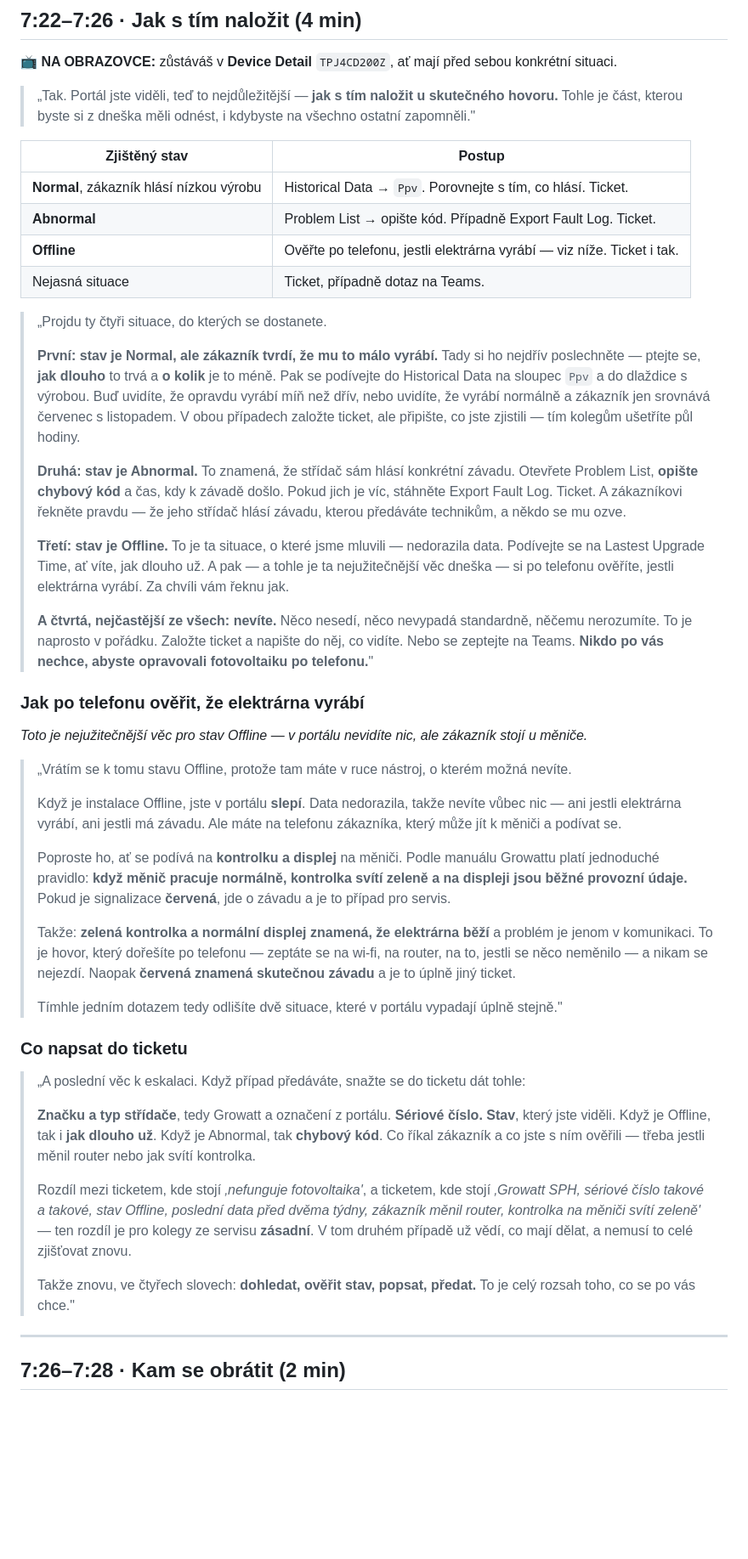
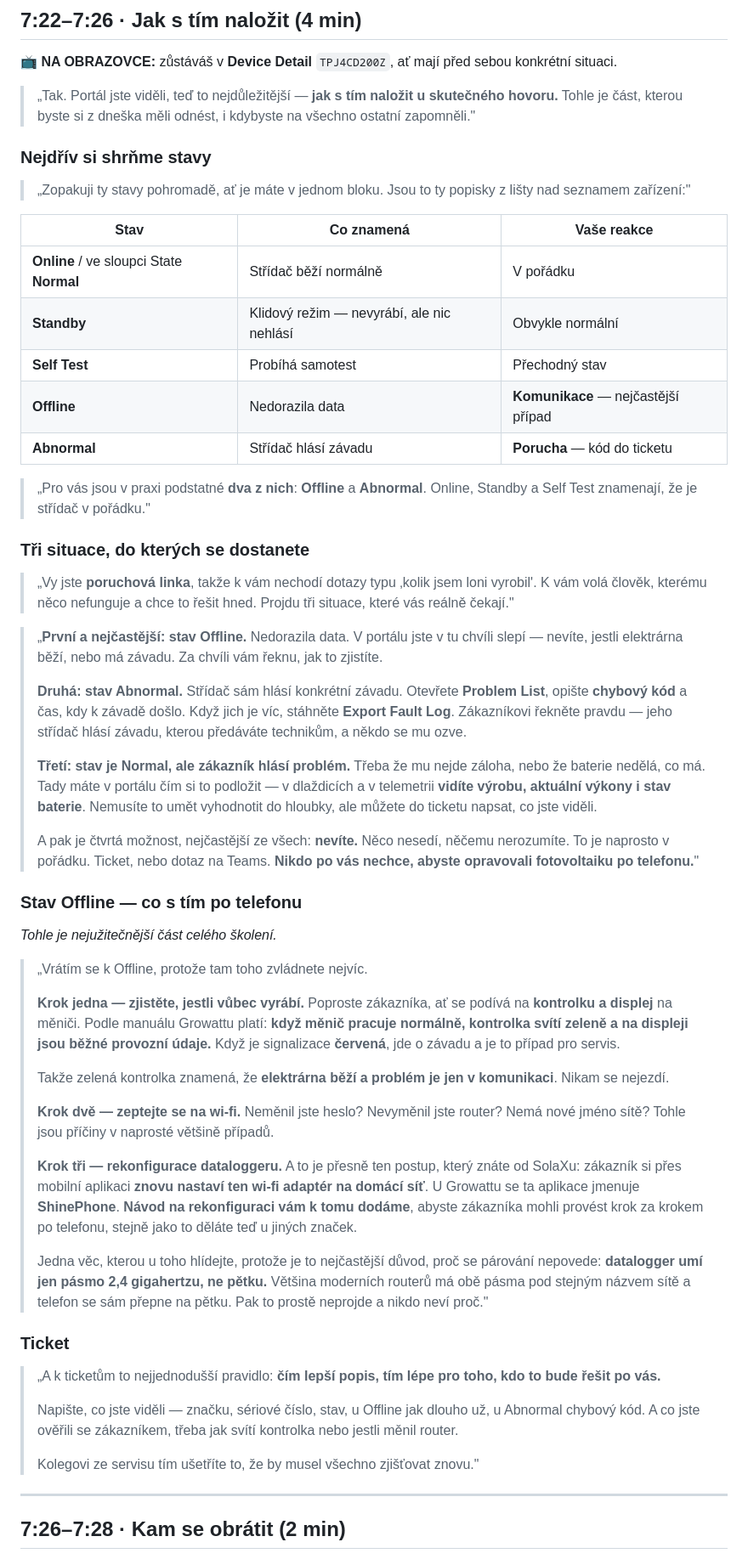
Before and after one commit to LukasValco/growatt-oss-skoleni, a Markdown page: SKOLENI-30-MIN.md, the part around one of its changes. Shown at 85% size. GitHub-like rendering; blank space fills up the shorter version.

Commit message:
Sekce o naložení přizpůsobena poruchové lince
Situace přeskládány podle toho, s čím zákazník na poruchovou linku
skutečně volá. Dotaz na nízkou výrobu už není samostatný případ,
možnost ověřit výrobu a výkony zůstala jako podpora při popisu problému.

Doplněn souhrn všech pěti stavů pohromadě, včetně rozlišení, že
podstatné jsou v praxi jen Offline a Abnormal.

U stavu Offline doplněn třetí krok — rekonfigurace dataloggeru na
domácí wi-fi přes ShinePhone, kterou zná linka z jiných značek, s tím
že návod bude dodán. Připojeno upozornění na pásmo 2,4 GHz jako
nejčastější důvod nezdařeného párování.

Odstavec o ticketech zkrácen na pravidlo, že čím lepší popis, tím lépe
pro toho, kdo případ řeší dál.

Co-Authored-By: Claude Opus 5 <noreply@anthropic.com>
Claude-Session: https://claude.ai/code/session_017DD2bPGL1MLfxGTmmvU15b

```diff
--- a/SKOLENI-30-MIN.md
+++ b/SKOLENI-30-MIN.md
@@ -361,46 +361,55 @@ Aby po hovoru se zákazníkem uměli: **dohledat instalaci**, **přečíst provo
 
 > „Tak. Portál jste viděli, teď to nejdůležitější — **jak s tím naložit u skutečného hovoru.** Tohle je část, kterou byste si z dneška měli odnést, i kdybyste na všechno ostatní zapomněli."
 
-| Zjištěný stav | Postup |
-|---|---|
-| **Normal**, zákazník hlásí nízkou výrobu | Historical Data → `Ppv`. Porovnejte s tím, co hlásí. Ticket. |
-| **Abnormal** | Problem List → opište kód. Případně Export Fault Log. Ticket. |
-| **Offline** | Ověřte po telefonu, jestli elektrárna vyrábí — viz níže. Ticket i tak. |
-| Nejasná situace | Ticket, případně dotaz na Teams. |
+### Nejdřív si shrňme stavy
 
-> „Projdu ty čtyři situace, do kterých se dostanete.
+> „Zopakuji ty stavy pohromadě, ať je máte v jednom bloku. Jsou to ty popisky z lišty nad seznamem zařízení:"
+
+| Stav | Co znamená | Vaše reakce |
+|---|---|---|
+| **Online** / ve sloupci State **Normal** | Střídač běží normálně | V pořádku |
+| **Standby** | Klidový režim — nevyrábí, ale nic nehlásí | Obvykle normální |
+| **Self Test** | Probíhá samotest | Přechodný stav |
+| **Offline** | Nedorazila data | **Komunikace** — nejčastější případ |
+| **Abnormal** | Střídač hlásí závadu | **Porucha** — kód do ticketu |
+
+> „Pro vás jsou v praxi podstatné **dva z nich**: **Offline** a **Abnormal**. Online, Standby a Self Test znamenají, že je střídač v pořádku."
+
+### Tři situace, do kterých se dostanete
+
+> „Vy jste **poruchová linka**, takže k vám nechodí dotazy typu ‚kolik jsem loni vyrobil'. K vám volá člověk, kterému něco nefunguje a chce to řešit hned. Projdu tři situace, které vás reálně čekají."
+
+> „**První a nejčastější: stav Offline.** Nedorazila data. V portálu jste v tu chvíli slepí — nevíte, jestli elektrárna běží, nebo má závadu. Za chvíli vám řeknu, jak to zjistíte.
 >
-> **První: stav je Normal, ale zákazník tvrdí, že mu to málo vyrábí.** Tady si ho nejdřív poslechněte — ptejte se, **jak dlouho** to trvá a **o kolik** je to méně. Pak se podívejte do Historical Data na sloupec `Ppv` a do dlaždice s výrobou. Buď uvidíte, že opravdu vyrábí míň než dřív, nebo uvidíte, že vyrábí normálně a zákazník jen srovnává červenec s listopadem. V obou případech založte ticket, ale připište, co jste zjistili — tím kolegům ušetříte půl hodiny.
+> **Druhá: stav Abnormal.** Střídač sám hlásí konkrétní závadu. Otevřete **Problem List**, opište **chybový kód** a čas, kdy k závadě došlo. Když jich je víc, stáhněte **Export Fault Log**. Zákazníkovi řekněte pravdu — jeho střídač hlásí závadu, kterou předáváte technikům, a někdo se mu ozve.
 >
-> **Druhá: stav je Abnormal.** To znamená, že střídač sám hlásí konkrétní závadu. Otevřete Problem List, **opište chybový kód** a čas, kdy k závadě došlo. Pokud jich je víc, stáhněte Export Fault Log. Ticket. A zákazníkovi řekněte pravdu — že jeho střídač hlásí závadu, kterou předáváte technikům, a někdo se mu ozve.
+> **Třetí: stav je Normal, ale zákazník hlásí problém.** Třeba že mu nejde záloha, nebo že baterie nedělá, co má. Tady máte v portálu čím si to podložit — v dlaždicích a v telemetrii **vidíte výrobu, aktuální výkony i stav baterie**. Nemusíte to umět vyhodnotit do hloubky, ale můžete do ticketu napsat, co jste viděli.
 >
-> **Třetí: stav je Offline.** To je ta situace, o které jsme mluvili — nedorazila data. Podívejte se na Lastest Upgrade Time, ať víte, jak dlouho už. A pak — a tohle je ta nejužitečnější věc dneška — si po telefonu ověříte, jestli elektrárna vyrábí. Za chvíli vám řeknu jak.
+> A pak je čtvrtá možnost, nejčastější ze všech: **nevíte.** Něco nesedí, něčemu nerozumíte. To je naprosto v pořádku. Ticket, nebo dotaz na Teams. **Nikdo po vás nechce, abyste opravovali fotovoltaiku po telefonu.**"
+
+### Stav Offline — co s tím po telefonu
+
+*Tohle je nejužitečnější část celého školení.*
+
+> „Vrátím se k Offline, protože tam toho zvládnete nejvíc.
 >
-> **A čtvrtá, nejčastější ze všech: nevíte.** Něco nesedí, něco nevypadá standardně, něčemu nerozumíte. To je naprosto v pořádku. Založte ticket a napište do něj, co vidíte. Nebo se zeptejte na Teams. **Nikdo po vás nechce, abyste opravovali fotovoltaiku po telefonu.**"
+> **Krok jedna — zjistěte, jestli vůbec vyrábí.** Poproste zákazníka, ať se podívá na **kontrolku a displej** na měniči. Podle manuálu Growattu platí: **když měnič pracuje normálně, kontrolka svítí zeleně a na displeji jsou běžné provozní údaje.** Když je signalizace **červená**, jde o závadu a je to případ pro servis.
+>
+> Takže zelená kontrolka znamená, že **elektrárna běží a problém je jen v komunikaci**. Nikam se nejezdí.
+>
+> **Krok dvě — zeptejte se na wi-fi.** Neměnil jste heslo? Nevyměnil jste router? Nemá nové jméno sítě? Tohle jsou příčiny v naprosté většině případů.
+>
+> **Krok tři — rekonfigurace dataloggeru.** A to je přesně ten postup, který znáte od SolaXu: zákazník si přes mobilní aplikaci **znovu nastaví ten wi-fi adaptér na domácí síť**. U Growattu se ta aplikace jmenuje **ShinePhone**. **Návod na rekonfiguraci vám k tomu dodáme**, abyste zákazníka mohli provést krok za krokem po telefonu, stejně jako to děláte teď u jiných značek.
+>
+> Jedna věc, kterou u toho hlídejte, protože je to nejčastější důvod, proč se párování nepovede: **datalogger umí jen pásmo 2,4 gigahertzu, ne pětku.** Většina moderních routerů má obě pásma pod stejným názvem sítě a telefon se sám přepne na pětku. Pak to prostě neprojde a nikdo neví proč."
 
-### Jak po telefonu ověřit, že elektrárna vyrábí
+### Ticket
 
-*Toto je nejužitečnější věc pro stav Offline — v portálu nevidíte nic, ale zákazník stojí u měniče.*
-
-> „Vrátím se k tomu stavu Offline, protože tam máte v ruce nástroj, o kterém možná nevíte.
+> „A k ticketům to nejjednodušší pravidlo: **čím lepší popis, tím lépe pro toho, kdo to bude řešit po vás.**
 >
-> Když je instalace Offline, jste v portálu **slepí**. Data nedorazila, takže nevíte vůbec nic — ani jestli elektrárna vyrábí, ani jestli má závadu. Ale máte na telefonu zákazníka, který může jít k měniči a podívat se.
+> Napište, co jste viděli — značku, sériové číslo, stav, u Offline jak dlouho už, u Abnormal chybový kód. A co jste ověřili se zákazníkem, třeba jak svítí kontrolka nebo jestli měnil router.
 >
-> Poproste ho, ať se podívá na **kontrolku a displej** na měniči. Podle manuálu Growattu platí jednoduché pravidlo: **když měnič pracuje normálně, kontrolka svítí zeleně a na displeji jsou běžné provozní údaje.** Pokud je signalizace **červená**, jde o závadu a je to případ pro servis.
->
-> Takže: **zelená kontrolka a normální displej znamená, že elektrárna běží** a problém je jenom v komunikaci. To je hovor, který dořešíte po telefonu — zeptáte se na wi-fi, na router, na to, jestli se něco neměnilo — a nikam se nejezdí. Naopak **červená znamená skutečnou závadu** a je to úplně jiný ticket.
->
-> Tímhle jedním dotazem tedy odlišíte dvě situace, které v portálu vypadají úplně stejně."
-
-### Co napsat do ticketu
-
-> „A poslední věc k eskalaci. Když případ předáváte, snažte se do ticketu dát tohle:
->
-> **Značku a typ střídače**, tedy Growatt a označení z portálu. **Sériové číslo.** **Stav**, který jste viděli. Když je Offline, tak i **jak dlouho už**. Když je Abnormal, tak **chybový kód**. Co říkal zákazník a co jste s ním ověřili — třeba jestli měnil router nebo jak svítí kontrolka.
->
-> Rozdíl mezi ticketem, kde stojí *‚nefunguje fotovoltaika'*, a ticketem, kde stojí *‚Growatt SPH, sériové číslo takové a takové, stav Offline, poslední data před dvěma týdny, zákazník měnil router, kontrolka na měniči svítí zeleně'* — ten rozdíl je pro kolegy ze servisu **zásadní**. V tom druhém případě už vědí, co mají dělat, a nemusí to celé zjišťovat znovu.
->
-> Takže znovu, ve čtyřech slovech: **dohledat, ověřit stav, popsat, předat.** To je celý rozsah toho, co se po vás chce."
+> Kolegovi ze servisu tím ušetříte to, že by musel všechno zjišťovat znovu."
 
 ---
 
```
Also changed, not shown: other parts of SKOLENI-30-MIN.md (+3 -3 lines).
